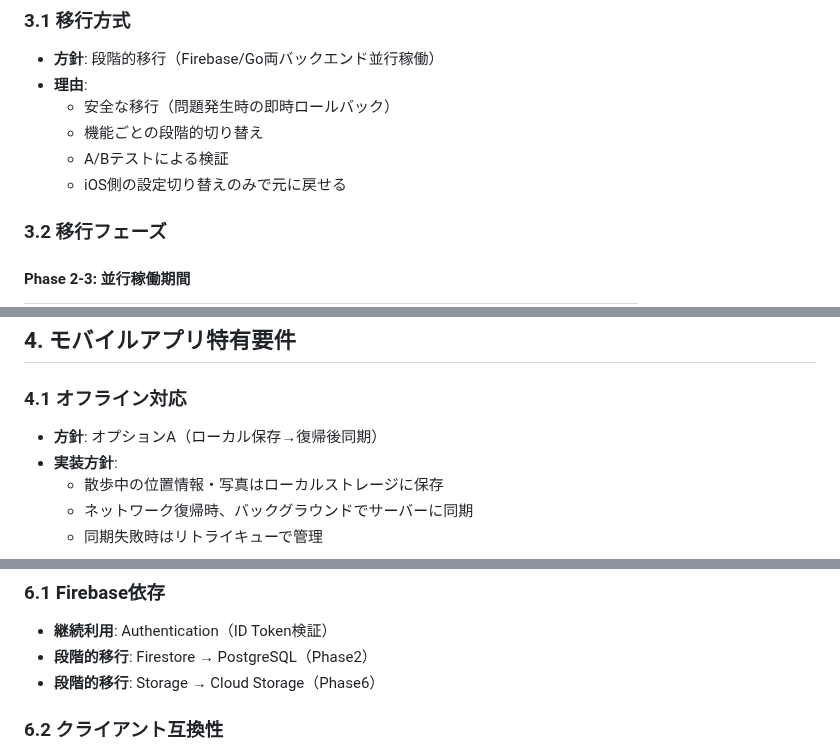
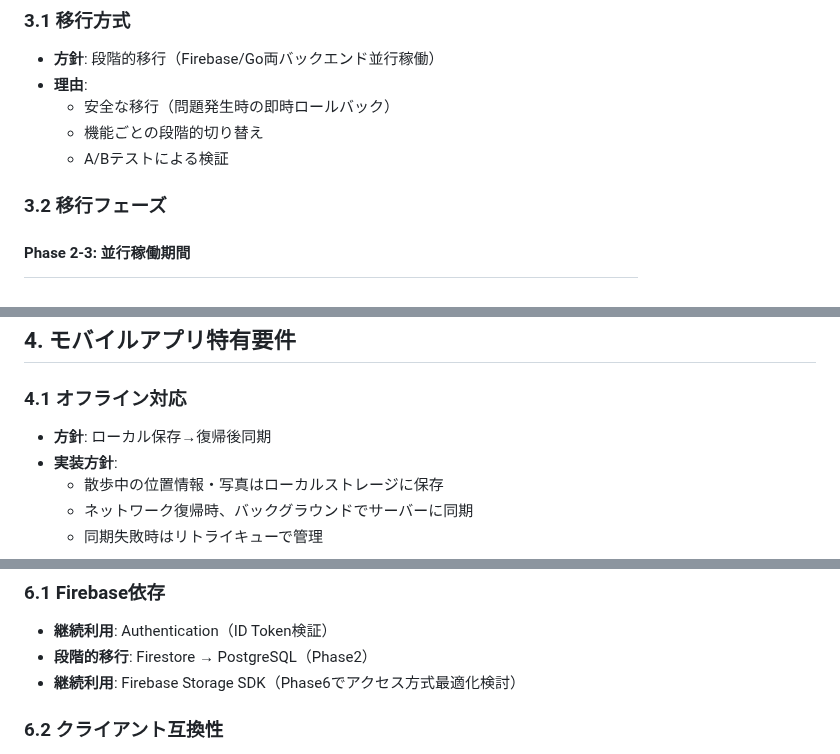
Before and after one commit to RRRRRRR-777/TokoToko, a Markdown page: backend/docs/requirements.md, 3 parts joined by grey strips. Drawn GitHub-style.

Commit message:
docs(requirements): Update Firebase and migration strategy
- Firebase依存の移行戦略を更新
- Firebase Storage SDKの継続利用を明確化
- モバイルアプリ移行要件の微調整
- クラウドサービス移行のアプローチを修正

Refs: #148
(#0)

```diff
--- a/backend/docs/requirements.md
+++ b/backend/docs/requirements.md
@@ -42,7 +42,6 @@
   - 安全な移行（問題発生時の即時ロールバック）
   - 機能ごとの段階的切り替え
   - A/Bテストによる検証
-  - iOS側の設定切り替えのみで元に戻せる
 
 ### 3.2 移行フェーズ
 
@@ -99,7 +98,7 @@ class WalkRepositoryFactory {
 ## 4. モバイルアプリ特有要件
 
 ### 4.1 オフライン対応
-- **方針**: オプションA（ローカル保存→復帰後同期）
+- **方針**: ローカル保存→復帰後同期
 - **実装方針**:
   - 散歩中の位置情報・写真はローカルストレージに保存
   - ネットワーク復帰時、バックグラウンドでサーバーに同期
@@ -136,7 +135,7 @@ class WalkRepositoryFactory {
 ### 6.1 Firebase依存
 - **継続利用**: Authentication（ID Token検証）
 - **段階的移行**: Firestore → PostgreSQL（Phase2）
-- **段階的移行**: Storage → Cloud Storage（Phase6）
+- **継続利用**: Firebase Storage SDK（Phase6でアクセス方式最適化検討）
 
 ### 6.2 クライアント互換性
 - **iOS最低バージョン**: iOS 15.0+
```
